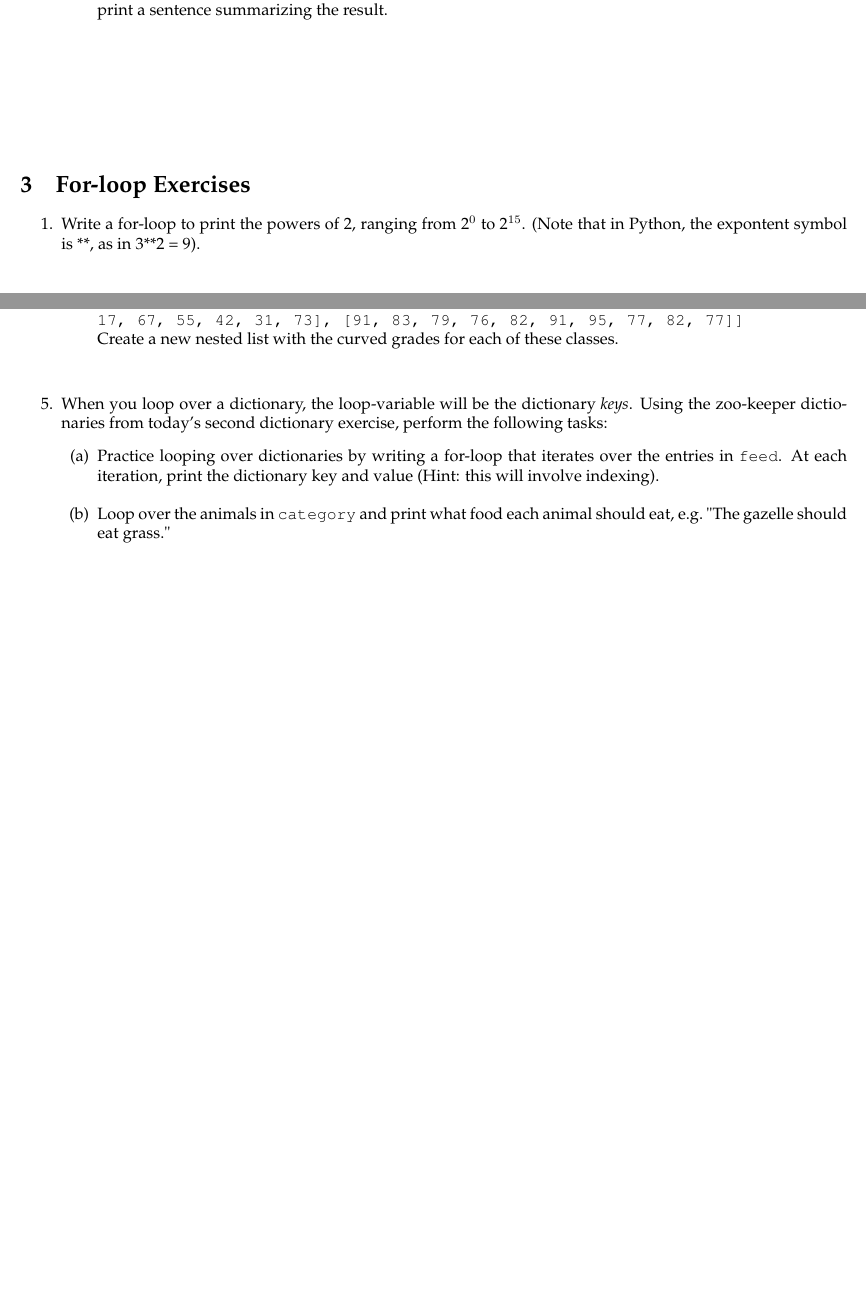
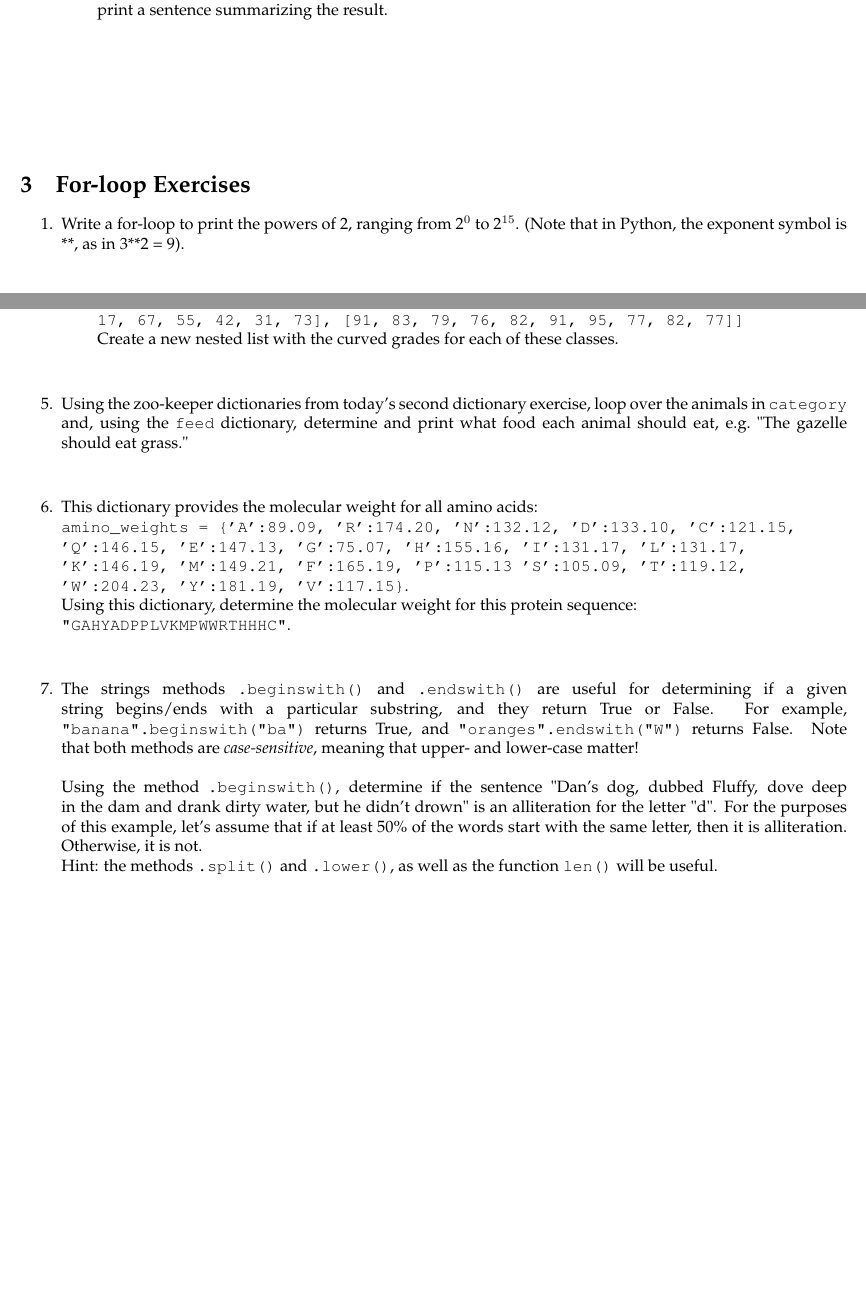
Before and after one commit to BjornFJohansson/ccbb_bigdata2015_python, a LaTeX problem sheet (exercises/exercises_day2.tex): two parts of pages 2 and 3 of 3, joined at a grey line, cut so that both start at the same text, the shorter picture padded with empty space. Compiled offline with pdfLaTeX.

Commit message:
day2 updates

```diff
--- a/exercises/exercises_day2.tex
+++ b/exercises/exercises_day2.tex
@@ -72,7 +72,7 @@
 
 
 \begin{enumerate}[itemsep=5ex]
-	\item Write a for-loop to print the powers of 2, ranging from 2$^0$ to 2$^{15}$. (Note that in Python, the expontent symbol is **, as in 3**2 = 9).
+	\item Write a for-loop to print the powers of 2, ranging from 2$^0$ to 2$^{15}$. (Note that in Python, the exponent symbol is **, as in 3**2 = 9).
 
 	\item Modify your code from (1) such that all each power-of-2 value is saved to a list called \code{powers2}. Print the resulting list.
 
@@ -102,11 +102,12 @@
 		\\ Create a new nested list with the curved grades for each of these classes.
 	\end{enumerate}
 
-	\item When you loop over a dictionary, the loop-variable will be the dictionary \emph{keys}. Using the zoo-keeper dictionaries from today's second dictionary exercise, perform the following tasks:
-	\begin{enumerate}[itemsep=2ex]
-		\item Practice looping over dictionaries by writing a for-loop that iterates over the entries in \code{feed}. At each iteration, print the dictionary key and value (Hint: this will involve indexing).
-		\item Loop over the animals in \code{category} and print what food each animal should eat, e.g.\ "The gazelle should eat grass."
-	\end{enumerate}
+	\item Using the zoo-keeper dictionaries from today's second dictionary exercise, loop over the animals in \code{category} and, using the \code{feed} dictionary, determine and print what food each animal should eat, e.g.\ "The gazelle should eat grass."
+
+	\item This dictionary provides the molecular weight for all amino acids: \\ \code{ amino\_weights = \{'A':89.09, 'R':174.20, 'N':132.12, 'D':133.10, 'C':121.15, 'Q':146.15, 'E':147.13, 'G':75.07, 'H':155.16, 'I':131.17, 'L':131.17, 'K':146.19, 'M':149.21, 'F':165.19, 'P':115.13 'S':105.09, 'T':119.12, 'W':204.23, 'Y':181.19, 'V':117.15\}}. \\ Using this dictionary, determine the molecular weight for this protein sequence: \\ \code{"GAHYADPPLVKMPWWRTHHHC"}.
+
+	\item The strings methods \code{.beginswith()} and \code{.endswith()} are useful for determining if a given string begins/ends with a particular substring, and they return True or False. For example, \code{"banana".beginswith("ba")} returns True, and \code{"oranges".endswith("W")} returns False. Note that both methods are \emph{case-sensitive}, meaning that upper- and lower-case matter! \\\\ Using the method \code{.beginswith()}, determine if the sentence "Dan's dog, dubbed Fluffy, dove deep in the dam and drank dirty water, but he didn't drown" is an alliteration for the letter "d". For the purposes of this example, let's assume that if at least 50\% of the words start with the same letter, then it is alliteration. Otherwise, it is not.
+	\\ Hint: the methods \code{.split()} and \code{.lower()}, as well as the function \code{len()} will be useful.
 
 
 \end{enumerate}
```
Also changed, not shown: exercises/exercises_day2.pdf, 1 other file.
